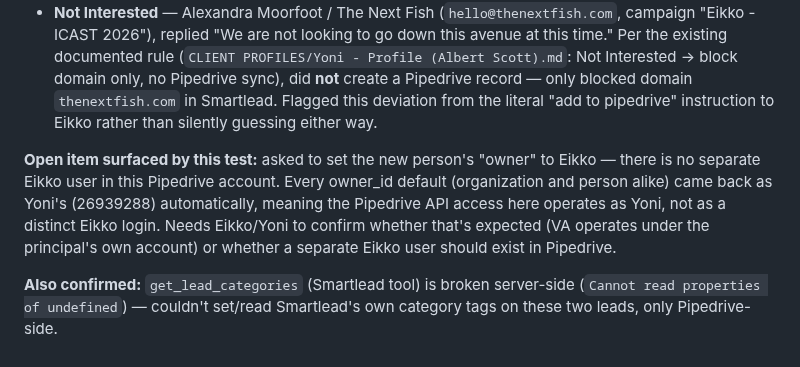
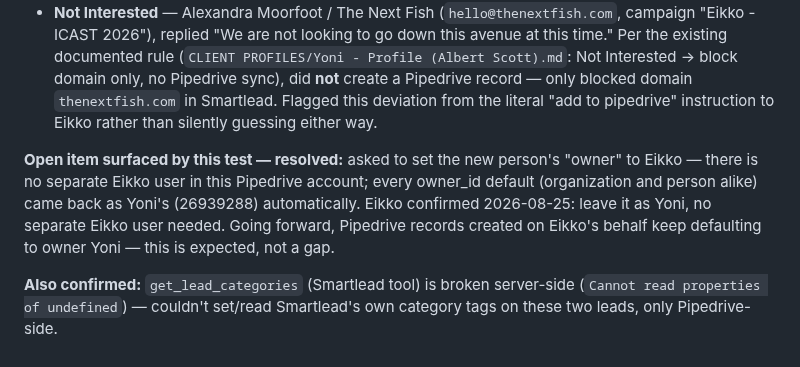
Before and after one commit to yeikkomae-work-mode/Client-Management-System, a Markdown page: PROJECTS/In-Progress/2026-08-25 - Yoni Sales & Marketing Command Center (Phase 1).md, the part around the change. Drawn GitHub-style.

Commit message:
Resolve Eikko-owner question: default to Yoni, confirmed by Eikko

```diff
--- a/PROJECTS/In-Progress/2026-08-25 - Yoni Sales & Marketing Command Center (Phase 1).md
+++ b/PROJECTS/In-Progress/2026-08-25 - Yoni Sales & Marketing Command Center (Phase 1).md
@@ -100,6 +100,6 @@ Not yet done: final review with Eikko before the link goes to Yoni (PRD Plan ste
 - **Interested** — alisa @ Bella Cucina (`alisa@bellacucina.com`, campaign "Eikko - Fancy Foods Q4"), replied "Love to chat." Created in Pipedrive: organization **Bella Cucina** (id 1020), person **alisa** (id 1746, label "SmartLead" — confirmed label id 97 by reading back a known record), activity **Interested** (call, id 1252, owner Yoni, due today, note = the email thread). Domain `bellacucina.com` blocked in Smartlead.
 - **Not Interested** — Alexandra Moorfoot / The Next Fish (`hello@thenextfish.com`, campaign "Eikko - ICAST 2026"), replied "We are not looking to go down this avenue at this time." Per the existing documented rule (`CLIENT PROFILES/Yoni - Profile (Albert Scott).md`: Not Interested → block domain only, no Pipedrive sync), did **not** create a Pipedrive record — only blocked domain `thenextfish.com` in Smartlead. Flagged this deviation from the literal "add to pipedrive" instruction to Eikko rather than silently guessing either way.
 
-**Open item surfaced by this test:** asked to set the new person's "owner" to Eikko — there is no separate Eikko user in this Pipedrive account. Every owner_id default (organization and person alike) came back as Yoni's (26939288) automatically, meaning the Pipedrive API access here operates as Yoni, not as a distinct Eikko login. Needs Eikko/Yoni to confirm whether that's expected (VA operates under the principal's own account) or whether a separate Eikko user should exist in Pipedrive.
+**Open item surfaced by this test — resolved:** asked to set the new person's "owner" to Eikko — there is no separate Eikko user in this Pipedrive account; every owner_id default (organization and person alike) came back as Yoni's (26939288) automatically. Eikko confirmed 2026-08-25: leave it as Yoni, no separate Eikko user needed. Going forward, Pipedrive records created on Eikko's behalf keep defaulting to owner Yoni — this is expected, not a gap.
 
 **Also confirmed:** `get_lead_categories` (Smartlead tool) is broken server-side (`Cannot read properties of undefined`) — couldn't set/read Smartlead's own category tags on these two leads, only Pipedrive-side.
```
